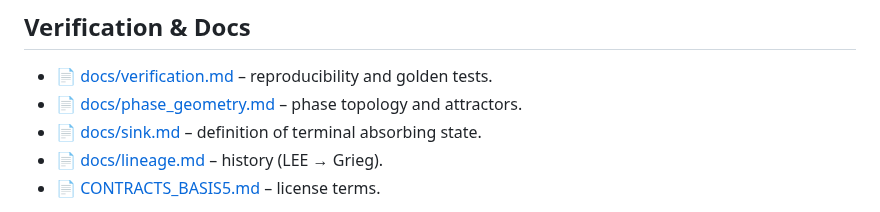
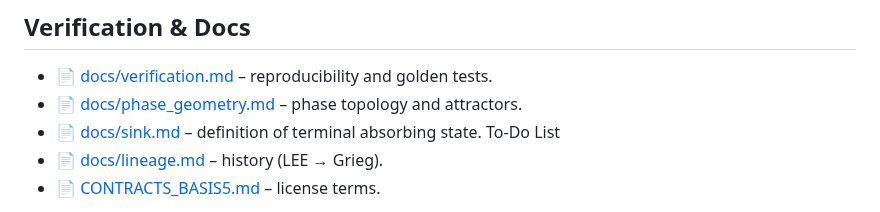
Before and after one commit to KILGORETROUT111/Grieg, a Markdown page: README.md, the part around the change. Rendered like a GitHub page.

```diff
--- a/README.md
+++ b/README.md
@@ -53,7 +53,7 @@ cargo run -p grieg-cli -- --expr 'A -> B' --out out/
 
 - 📄 [docs/verification.md](docs/verification.md) – reproducibility and golden tests.
 - 📄 [docs/phase_geometry.md](docs/phase_geometry.md) – phase topology and attractors.
-- 📄 [docs/sink.md](docs/sink.md) – definition of terminal absorbing state.
+- 📄 [docs/sink.md](docs/sink.md) – definition of terminal absorbing state.  To-Do List
 - 📄 [docs/lineage.md](docs/lineage.md) – history (LEE → Grieg).
 - 📄 [CONTRACTS_BASIS5.md](CONTRACTS_BASIS5.md) – license terms.
 
```
